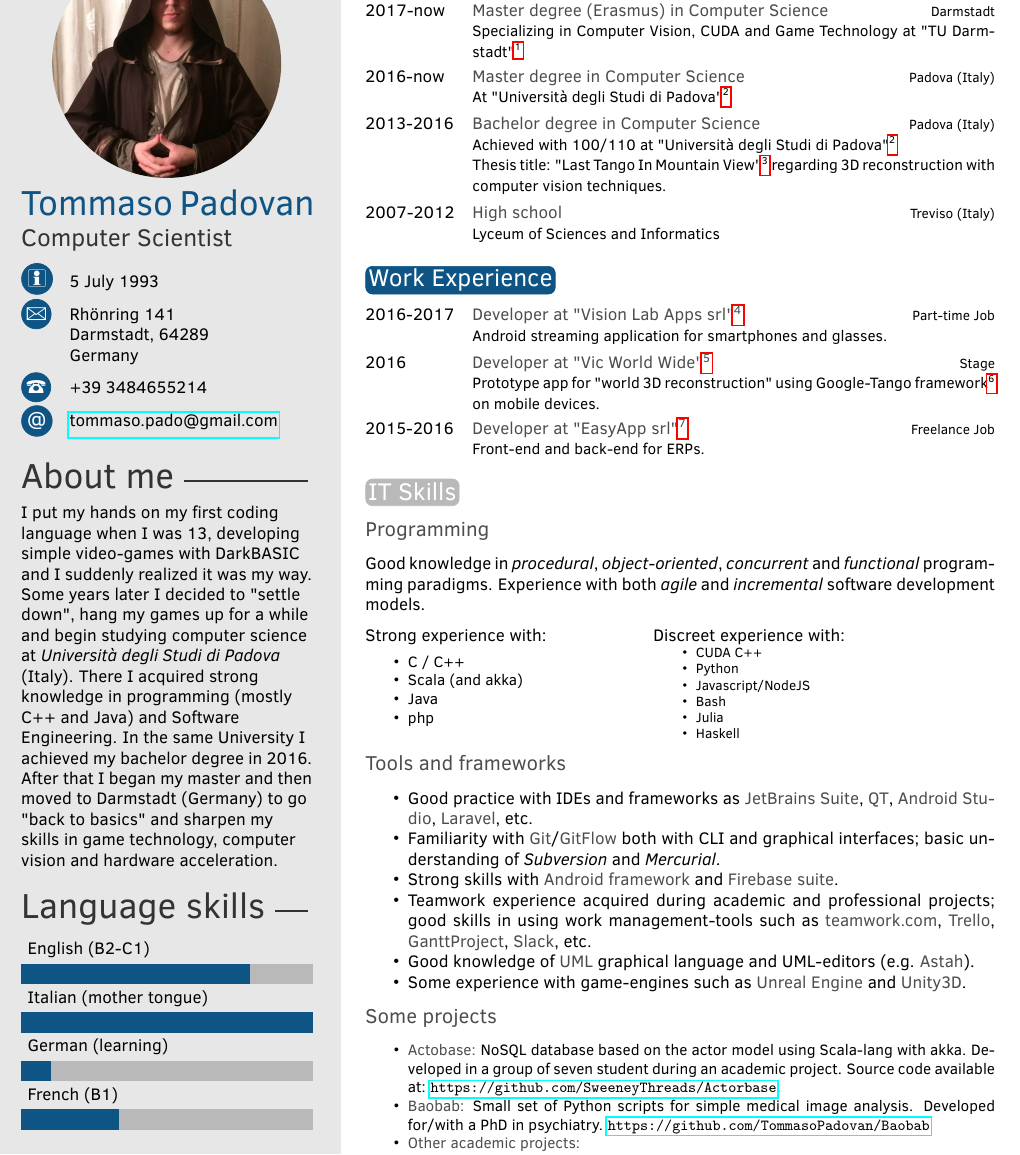
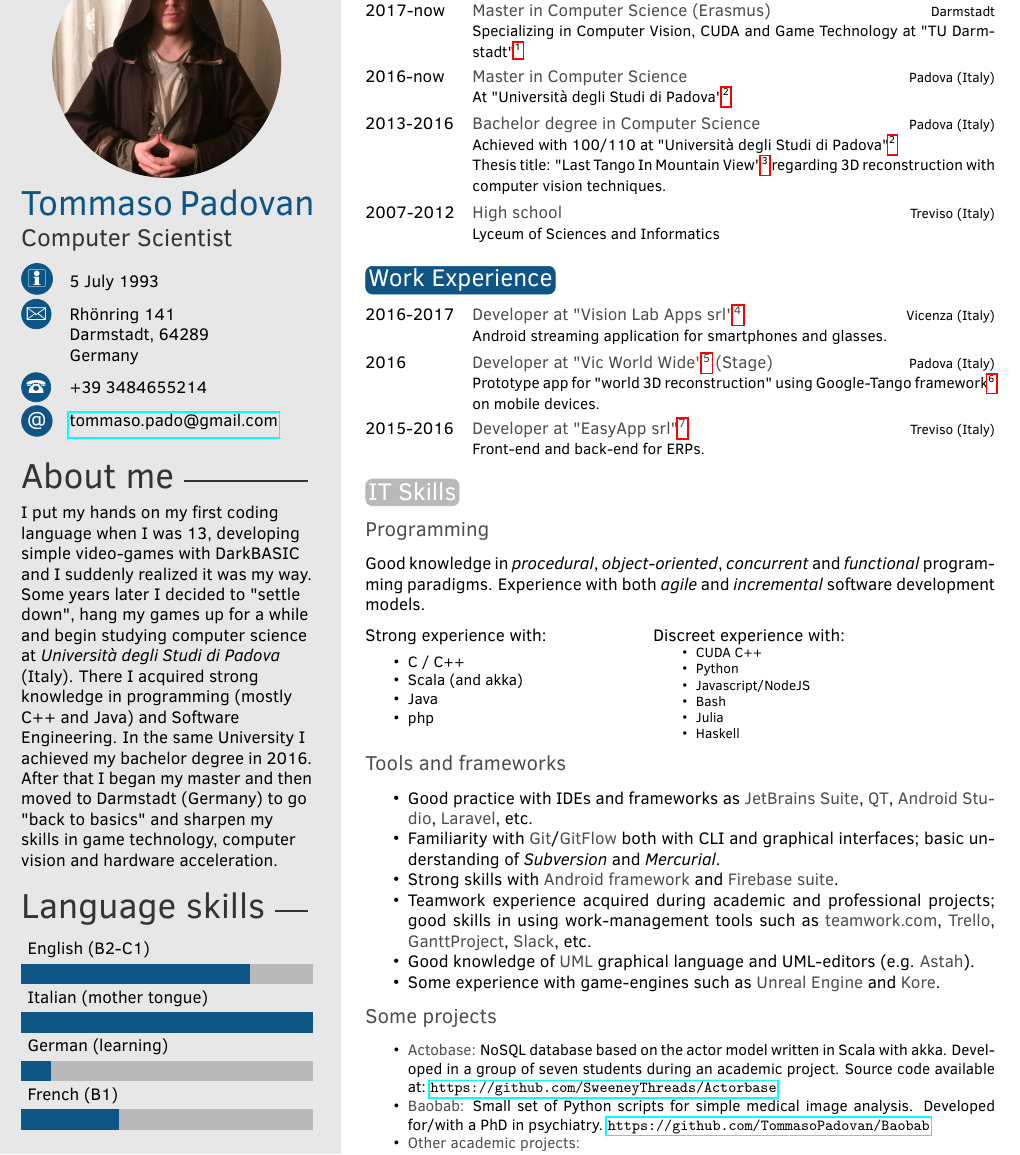
Before and after one commit to TommasoPadovan/CV, a LaTeX CV (CVPadovan.tex): part of page 1 of 2, cut so that both start at the same text. Compiled offline with pdfLaTeX.

Commit message:
first review

```diff
--- a/CVPadovan.tex
+++ b/CVPadovan.tex
@@ -94,10 +94,10 @@ Germany} % Short address/location, use \newline if more than 1 line is required
 
 \begin{twenty} % Environment for a list with descriptions
 	\twentyitem{2017-now}
-		{Master degree (Erasmus) in Computer Science}	{Darmstadt}
+		{Master in Computer Science (Erasmus)}	{Darmstadt}
 		{Specializing in Computer Vision, CUDA and Game Technology at "TU Darmstadt"\footnotemarkA[1]}
 	\twentyitem{2016-now}
-		{Master degree in Computer Science}	{Padova (Italy)}
+		{Master in Computer Science}	{Padova (Italy)}
 		{At "Università degli Studi di Padova"\footnotemarkA[2]}
 	\twentyitem{2013-2016}
 		{Bachelor degree in Computer Science}	{Padova (Italy)}
@@ -146,13 +146,13 @@ Germany} % Short address/location, use \newline if more than 1 line is required
 
 \begin{twenty} % Environment for a list with descriptions
 	\twentyitem{2016-2017}
-		{Developer at "Vision Lab Apps srl"\footnotemarkA[4]}	{Part-time Job}
+		{Developer at "Vision Lab Apps srl"\footnotemarkA[4]}	{Vicenza (Italy)}
 		{Android streaming application for smartphones and glasses.}
 	\twentyitem{2016}
-		{Developer at "Vic World Wide"\footnotemarkA[5]}	{Stage}
+		{Developer at "Vic World Wide"\footnotemarkA[5] (Stage)}	{Padova (Italy)}
 		{Prototype app for "world 3D reconstruction" using Google-Tango framework\footnotemarkA[6] on mobile devices.}
 	\twentyitem{2015-2016}
-		{Developer at "EasyApp srl"\footnotemarkA[7]}	{Freelance Job}
+		{Developer at "EasyApp srl"\footnotemarkA[7]}	{Treviso (Italy)}
 		{Front-end and back-end  for ERPs.}
 	%\twentyitem{<dates>}{<title>}{<location>}{<description>}
 \end{twenty}
@@ -199,15 +199,15 @@ Experience with both \textit{agile} and \textit{incremental} software developmen
 	\item Good practice with IDEs and frameworks as \textbf{JetBrains Suite}, \textbf{QT}, \textbf{Android Studio}, \textbf{Laravel}, etc.
 	\item Familiarity with \textbf{Git}/\textbf{GitFlow} both with CLI and graphical interfaces; basic understanding of \textit{Subversion} and \textit{Mercurial}.
 	\item Strong skills with \textbf{Android framework} and \textbf{Firebase suite}.
-	\item Teamwork experience acquired during academic and professional projects; good skills in using work management-tools such as \textbf{teamwork.com}, \textbf{Trello}, \textbf{GanttProject}, \textbf{Slack}, etc.
+	\item Teamwork experience acquired during academic and professional projects; good skills in using work-management tools such as \textbf{teamwork.com}, \textbf{Trello}, \textbf{GanttProject}, \textbf{Slack}, etc.
 	\item Good knowledge of \textbf{UML} graphical language and UML-editors (e.g. \textbf{Astah}).
-	\item Some experience with game-engines such as \textbf{Unreal Engine} and \textbf{Unity3D}.
+	\item Some experience with game-engines such as \textbf{Unreal Engine} and \textbf{Kore}.
 \end{itemize}
 
 \subsection{Some projects}
 \small
 \begin{itemize}[noitemsep,nolistsep]
-	\item \textbf{Actobase:} NoSQL database based on the actor model using Scala-lang with akka. Developed in a group of seven student during an academic project. Source code available at: \url{https://github.com/SweeneyThreads/Actorbase}.
+	\item \textbf{Actobase:} NoSQL database based on the actor model written in Scala with akka. Developed in a group of seven students during an academic project. Source code available at: \url{https://github.com/SweeneyThreads/Actorbase}.
 	\item \textbf{Baobab:} Small set of Python scripts for simple medical image analysis. Developed for/with a PhD in psychiatry. \url{https://github.com/TommasoPadovan/Baobab}
 	\item \textbf{Other academic projects:} \\\url{https://github.com/TommasoPadovan/ProgettiUniPDTriennale}
 \end{itemize}
```
Also changed, not shown: CVPadovan.pdf.
